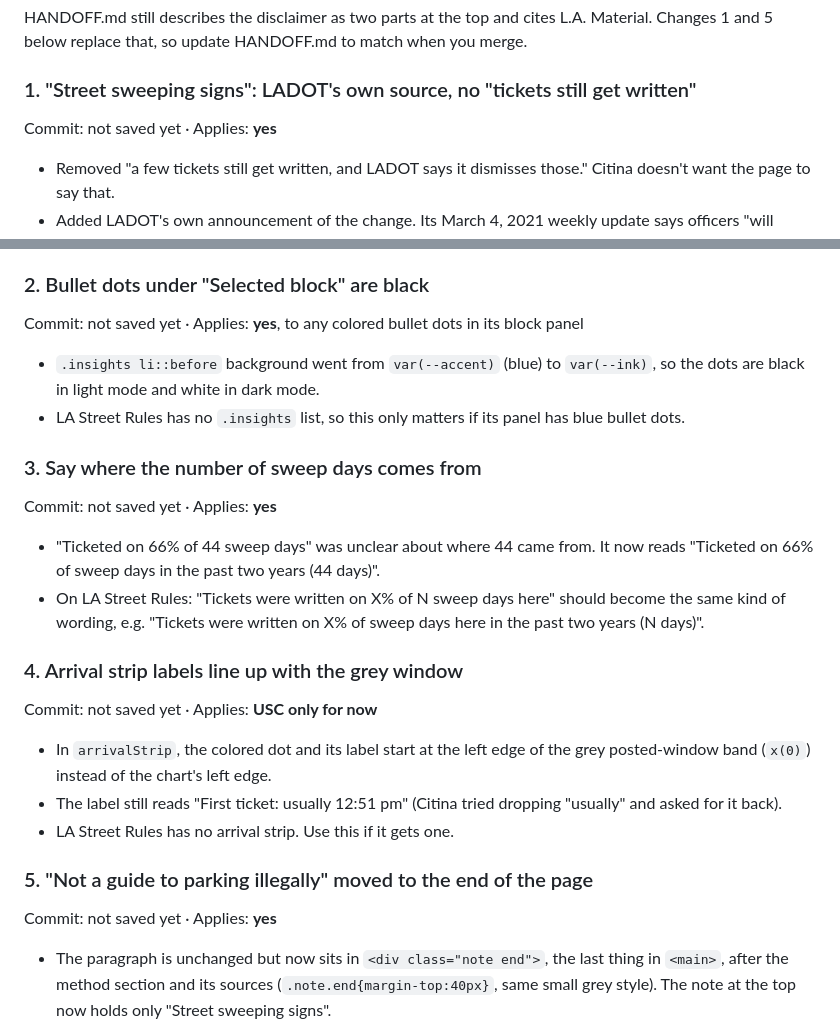
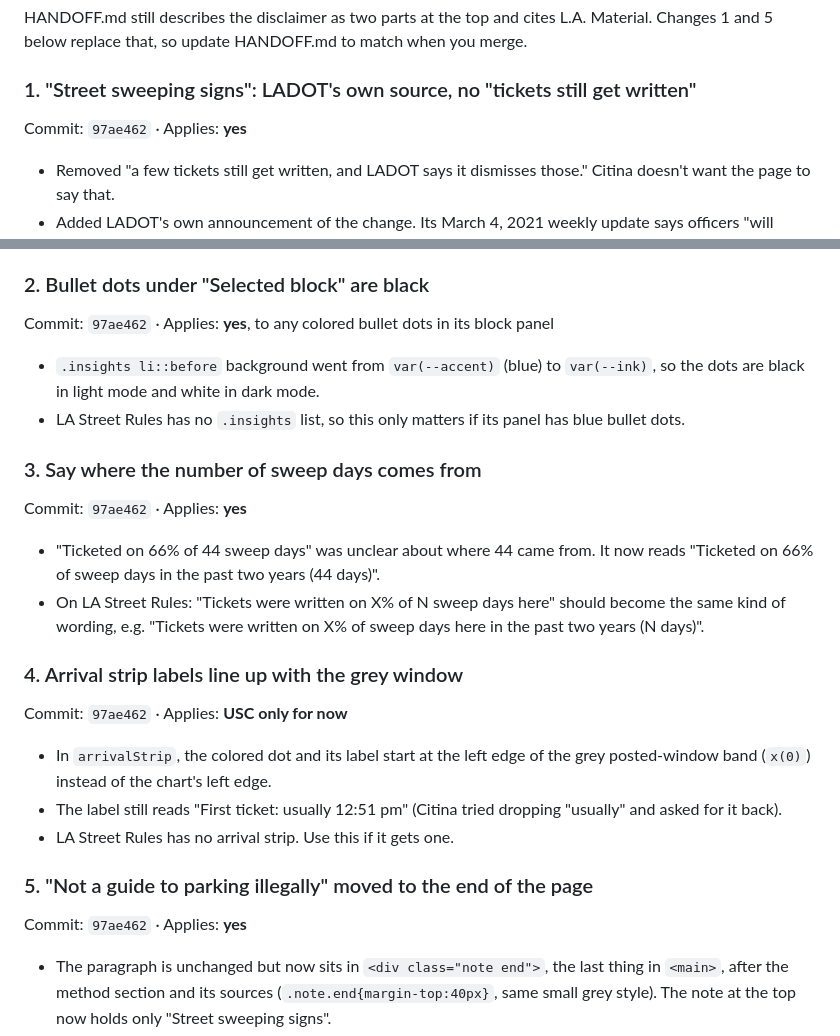
Before and after one commit to citina/ticket-clock, a Markdown page: VISUAL_CHANGES.md, 2 parts joined by grey strips. GitHub-like rendering.

Commit message:
VISUAL_CHANGES.md: note the commit for the first five changes
Co-Authored-By: Claude Opus 5 <noreply@anthropic.com>

```diff
--- a/VISUAL_CHANGES.md
+++ b/VISUAL_CHANGES.md
@@ -33,7 +33,7 @@ and 5 below replace that, so update HANDOFF.md to match when you merge.
 
 ### 1. "Street sweeping signs": LADOT's own source, no "tickets still get written"
 
-Commit: not saved yet · Applies: **yes**
+Commit: `97ae462` · Applies: **yes**
 
 - Removed "a few tickets still get written, and LADOT says it dismisses those." Citina doesn't want
   the page to say that.
@@ -53,7 +53,7 @@ Commit: not saved yet · Applies: **yes**
 
 ### 2. Bullet dots under "Selected block" are black
 
-Commit: not saved yet · Applies: **yes**, to any colored bullet dots in its block panel
+Commit: `97ae462` · Applies: **yes**, to any colored bullet dots in its block panel
 
 - `.insights li::before` background went from `var(--accent)` (blue) to `var(--ink)`, so the dots
   are black in light mode and white in dark mode.
@@ -61,7 +61,7 @@ Commit: not saved yet · Applies: **yes**, to any colored bullet dots in its blo
 
 ### 3. Say where the number of sweep days comes from
 
-Commit: not saved yet · Applies: **yes**
+Commit: `97ae462` · Applies: **yes**
 
 - "Ticketed on 66% of 44 sweep days" was unclear about where 44 came from. It now reads "Ticketed on
   66% of sweep days in the past two years (44 days)".
@@ -70,7 +70,7 @@ Commit: not saved yet · Applies: **yes**
 
 ### 4. Arrival strip labels line up with the grey window
 
-Commit: not saved yet · Applies: **USC only for now**
+Commit: `97ae462` · Applies: **USC only for now**
 
 - In `arrivalStrip`, the colored dot and its label start at the left edge of the grey posted-window
   band (`x(0)`) instead of the chart's left edge.
@@ -80,7 +80,7 @@ Commit: not saved yet · Applies: **USC only for now**
 
 ### 5. "Not a guide to parking illegally" moved to the end of the page
 
-Commit: not saved yet · Applies: **yes**
+Commit: `97ae462` · Applies: **yes**
 
 - The paragraph is unchanged but now sits in `<div class="note end">`, the last thing in `<main>`,
   after the method section and its sources (`.note.end{margin-top:40px}`, same small grey style).
```
